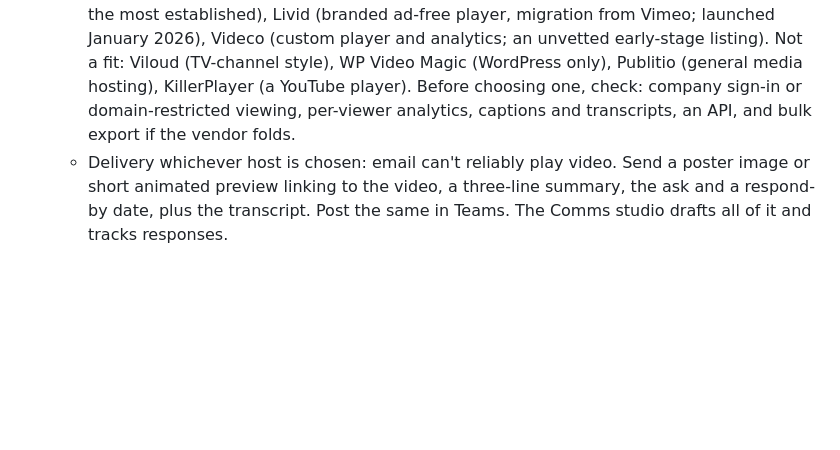
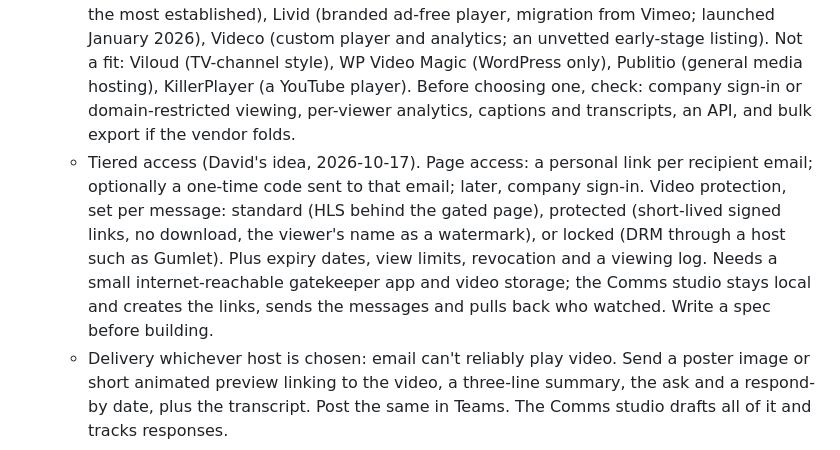
Before and after one commit to plutado/beanagileorg, a Markdown page: BACKLOG.md, the part around the change. Drawn GitHub-style; blank space fills up the shorter version.

Commit message:
Backlog: tiered access design for video messages
Co-Authored-By: Claude Opus 5.5 <noreply@anthropic.com>

```diff
--- a/BACKLOG.md
+++ b/BACKLOG.md
@@ -105,6 +105,7 @@ In the order the 90-day plan needs them:
   - A white-label host bought on AppSumo: branding and analytics, but company videos would sit with a third party. It depends on a lifetime-deal vendor staying in business, and usually lacks company sign-in.
   - Self-hosted HLS (ffmpeg to M3U8 segments, an hls.js player, built as in other projects): full control and fits local-first, but colleagues can't reach a personal device. Best kept for previews and a local library, or hosted on company infrastructure later.
   - AppSumo shortlist (looked up 2026-10-17, from listings and reviews, to verify before buying): Gumlet (private, password-protected and DRM options, custom player, analytics; the most established), Livid (branded ad-free player, migration from Vimeo; launched January 2026), Videco (custom player and analytics; an unvetted early-stage listing). Not a fit: Viloud (TV-channel style), WP Video Magic (WordPress only), Publitio (general media hosting), KillerPlayer (a YouTube player). Before choosing one, check: company sign-in or domain-restricted viewing, per-viewer analytics, captions and transcripts, an API, and bulk export if the vendor folds.
+  - Tiered access (David's idea, 2026-10-17). Page access: a personal link per recipient email; optionally a one-time code sent to that email; later, company sign-in. Video protection, set per message: standard (HLS behind the gated page), protected (short-lived signed links, no download, the viewer's name as a watermark), or locked (DRM through a host such as Gumlet). Plus expiry dates, view limits, revocation and a viewing log. Needs a small internet-reachable gatekeeper app and video storage; the Comms studio stays local and creates the links, sends the messages and pulls back who watched. Write a spec before building.
   - Delivery whichever host is chosen: email can't reliably play video. Send a poster image or short animated preview linking to the video, a three-line summary, the ask and a respond-by date, plus the transcript. Post the same in Teams. The Comms studio drafts all of it and tracks responses.
 
 ## Shared base and platform
```
